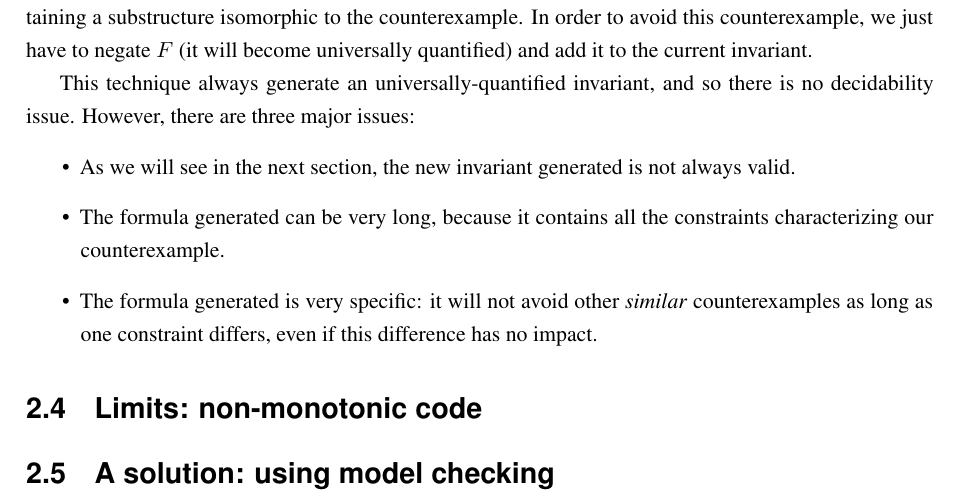
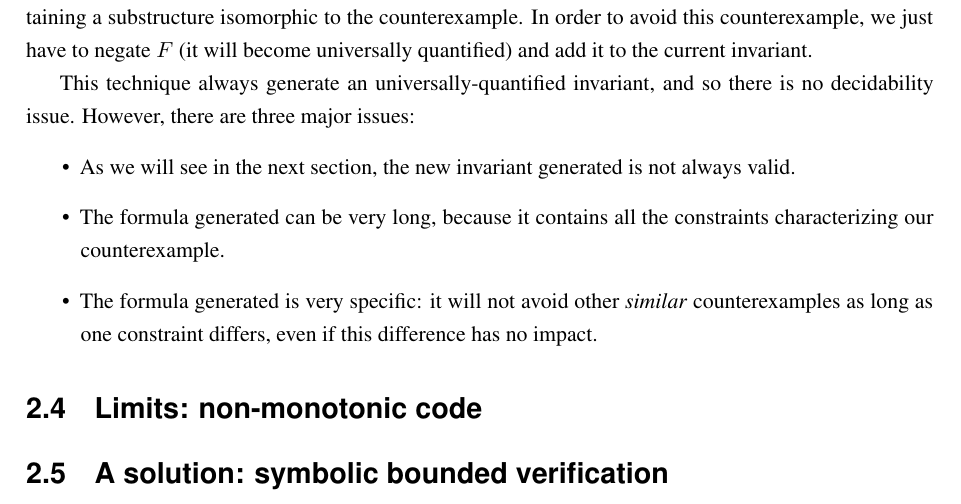
Before and after one commit to tjhance/ivy-research, a LaTeX thesis (report/report.tex): part of page 11 of 17, cut so that both start at the same text. Compiled offline with LaTeX, dvips and Ghostscript.

Commit message:
updated todo list

```diff
--- a/report/report.tex
+++ b/report/report.tex
@@ -524,9 +524,9 @@ March-July 2018
 
     \section{Limits: non-monotonic code}
 
-    \section{A solution: using model checking}
+    \section{A solution: symbolic bounded verification}
 
-    % Model checking is used to detect when an invariant is incorrect AND to make a more general/simpler formula.
+    % Symbolic bounded verification is used to detect when an invariant is incorrect AND to make a more general/simpler formula.
 
     % Details the 3 points: correctness, decidability, simplicity
 
```
Also changed, not shown: report/report.tex (6 more changed lines), 2 other files.
